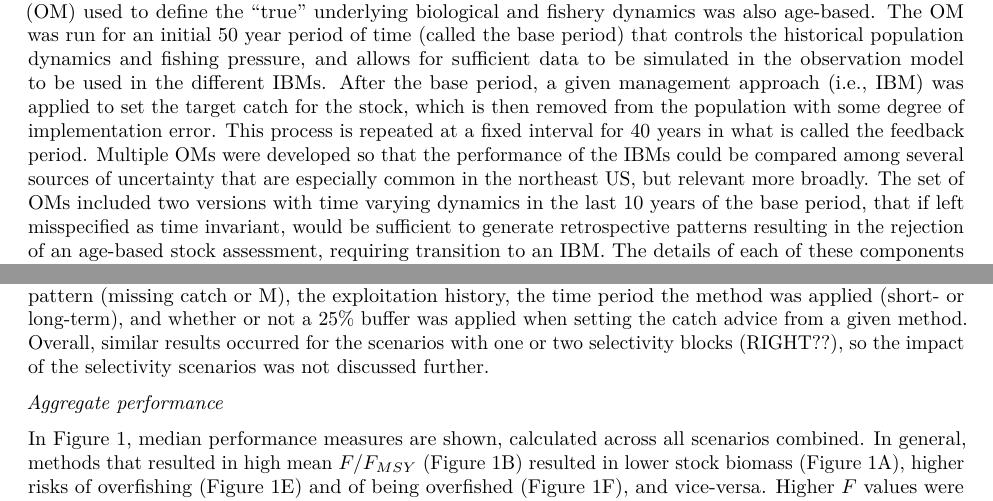
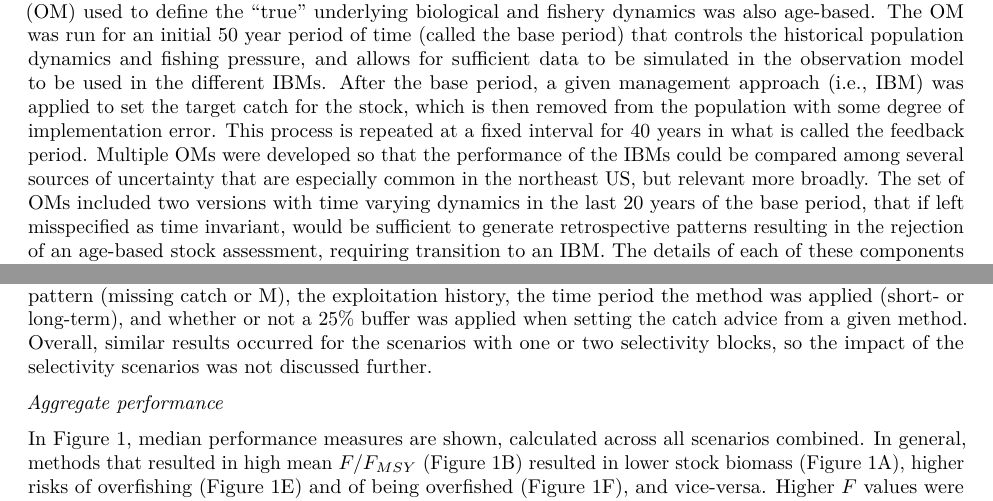
Before and after one commit to cmlegault/IBMWG, an R Markdown document (Manuscript/IBMWG_Manuscript.Rmd): two parts of pages 2 and 5 of 17, joined at a grey line, cut so that both start at the same text. Rendered offline with R 4.5, knitr and Pandoc, then LaTeX, with nearby package versions; both versions are drawn in the output format of the newer one.

Commit message:
minor tweaks

```diff
--- a/Manuscript/IBMWG_Manuscript.Rmd
+++ b/Manuscript/IBMWG_Manuscript.Rmd
@@ -15,10 +15,10 @@
 - John Wiedenmann
 csl: canadian-journal-of-fisheries-and-aquatic-sciences.csl
 output:
-  html_document: default
   pdf_document:
     fig_caption: yes
     keep_tex: yes
+  html_document: default
   word_document: default
 bibliography: IBMWG.bib
 ---
@@ -45,7 +45,7 @@
 
 <font size="5">*Overview*</font>
 
-The MSE used here attempted to approximate a process where an age-based assessment was rejected due to a retrospective pattern, requiring catch advice to be determined using an IBM. As such, the operating model (OM) used to define the "true" underlying biological and fishery dynamics was also age-based. The OM was run for an initial 50 year period of time (called the base period) that controls the historical population dynamics and fishing pressure, and allows for sufficient data to be simulated in the observation model to be used in the different IBMs. After the base period, a given management approach (i.e., IBM) was applied to set the target catch for the stock, which is then removed from the population with some degree of implementation error.  This process is repeated at a fixed interval for 40 years in what is called the feedback period. Multiple OMs were developed so that the performance of the IBMs could be compared among several sources of uncertainty that are especially common in the northeast US, but relevant more broadly.  The set of OMs included two versions with time varying dynamics in the last 10 years of the base period, that if left misspecified as time invariant, would be sufficient to generate retrospective patterns resulting in the rejection of an age-based stock assessment, requiring transition to an IBM.  The details of each of these components are described in sections below.
+The MSE used here attempted to approximate a process where an age-based assessment was rejected due to a retrospective pattern, requiring catch advice to be determined using an IBM. As such, the operating model (OM) used to define the "true" underlying biological and fishery dynamics was also age-based. The OM was run for an initial 50 year period of time (called the base period) that controls the historical population dynamics and fishing pressure, and allows for sufficient data to be simulated in the observation model to be used in the different IBMs. After the base period, a given management approach (i.e., IBM) was applied to set the target catch for the stock, which is then removed from the population with some degree of implementation error.  This process is repeated at a fixed interval for 40 years in what is called the feedback period. Multiple OMs were developed so that the performance of the IBMs could be compared among several sources of uncertainty that are especially common in the northeast US, but relevant more broadly.  The set of OMs included two versions with time varying dynamics in the last 20 years of the base period, that if left misspecified as time invariant, would be sufficient to generate retrospective patterns resulting in the rejection of an age-based stock assessment, requiring transition to an IBM.  The details of each of these components are described in sections below.
 
 <font size="5">*Operating and Observation Models*</font>
 
@@ -95,7 +95,7 @@
 
 ## Results
 
-Overall performance varied widely across methods, and the individual performance of a method was sensitive to the different scenarios explored.  Performance for each method was sensitive the source of the retrospective pattern (missing catch or M), the exploitation history, the time period the method was applied (short- or long-term), and whether or not a 25% buffer was applied when setting the catch advice from a given method.  Overall, similar results occurred for the scenarios with one or two selectivity blocks (RIGHT??), so the impact of the selectivity scenarios was not discussed further.
+Overall performance varied widely across methods, and the individual performance of a method was sensitive to the different scenarios explored.  Performance for each method was sensitive the source of the retrospective pattern (missing catch or M), the exploitation history, the time period the method was applied (short- or long-term), and whether or not a 25% buffer was applied when setting the catch advice from a given method.  Overall, similar results occurred for the scenarios with one or two selectivity blocks, so the impact of the selectivity scenarios was not discussed further.
 
 <font size="5">*Aggregate performance*</font>
 
```
Also changed, not shown: Manuscript/IBMWG_Manuscript.pdf.
